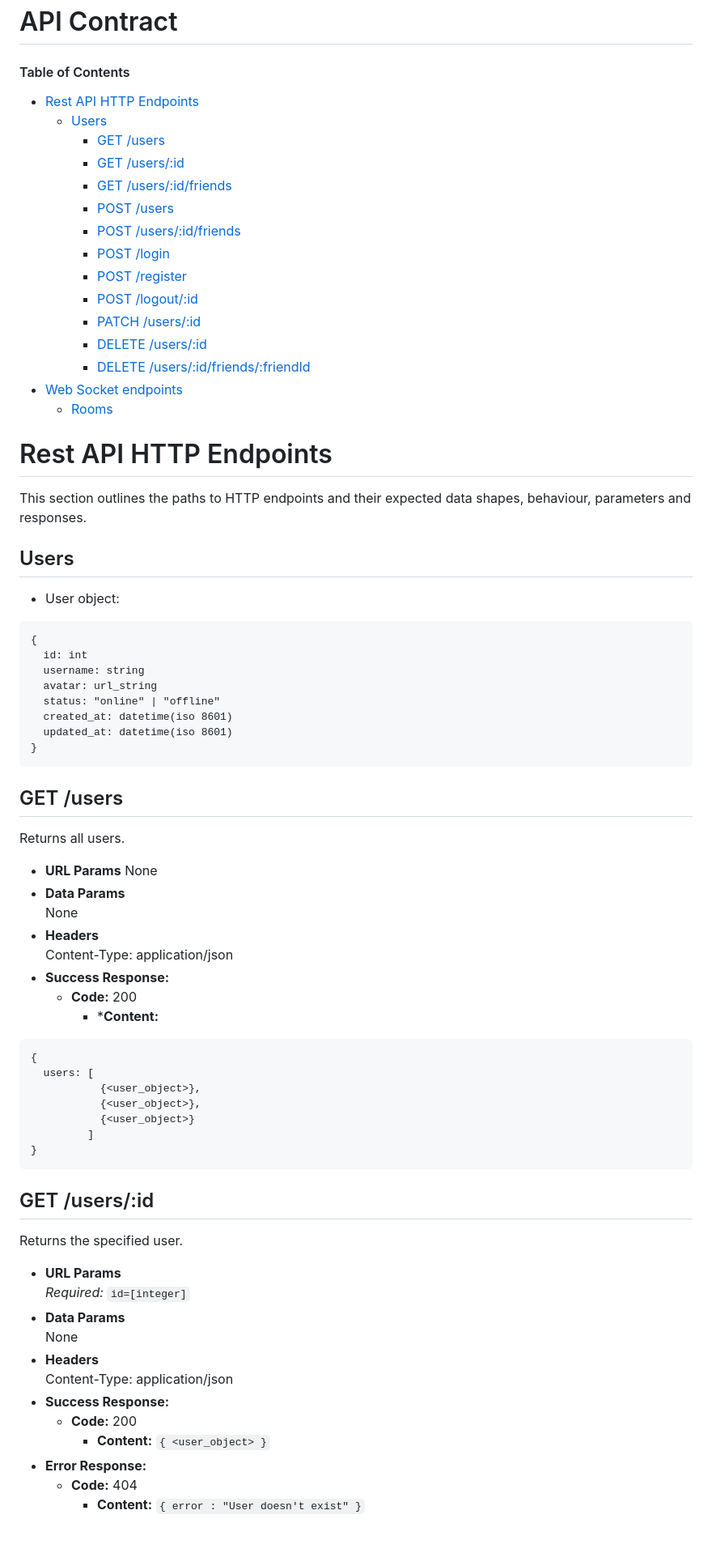
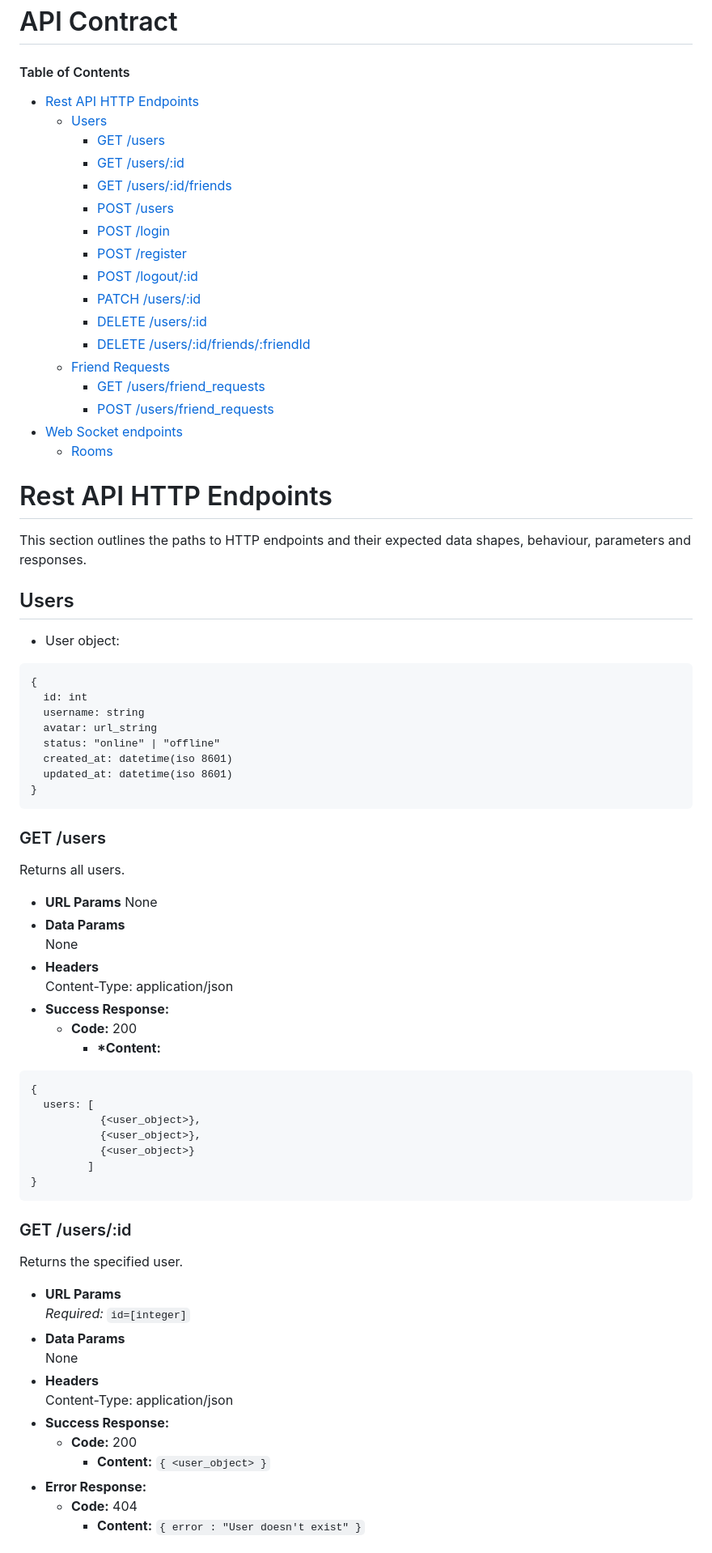
Before and after one commit to fletcher97/transcendence, a Markdown page: api-contract.md, the part around one of its changes. Shown at 81% size. GitHub-like rendering.

````diff
--- a/api-contract.md
+++ b/api-contract.md
@@ -1,26 +1,33 @@
 # API Contract
 
 #### Table of Contents
+
 - [Rest API HTTP Endpoints](#rest-api-http-endpoints)
-	- [Users](#users)
-		- [GET /users](#get-users)
-		- [GET /users/:id](#get-usersid)
-		- [GET /users/:id/friends](#get-usersidfriends)
-		- [POST /users](#post-users)
-		- [POST /users/:id/friends](#post-usersidfriends)
-		- [POST /login](#post-login)
-		- [POST /register](#post-register)
-		- [POST /logout/:id](#post-logoutid)
-		- [PATCH /users/:id](#patch-usersid)
-		- [DELETE /users/:id](#delete-usersid)
-		- [DELETE /users/:id/friends/:friendId](#delete-usersidfriendsfriendId)
+  - [Users](#users)
+    - [GET /users](#get-users)
+    - [GET /users/:id](#get-usersid)
+    - [GET /users/:id/friends](#get-usersidfriends)
+    - [POST /users](#post-users)
+    - [POST /login](#post-login)
+    - [POST /register](#post-register)
+    - [POST /logout/:id](#post-logoutid)
+    - [PATCH /users/:id](#patch-usersid)
+    - [DELETE /users/:id](#delete-usersid)
+    - [DELETE /users/:id/friends/:friendId](#delete-usersidfriendsfriendId)
+  - [Friend Requests](#friend-requests)
+    - [GET /users/friend_requests](#get-usersfriend_requests)
+    - [POST /users/friend_requests](#post-usersfriend_requests)
 - [Web Socket endpoints](#web-socket-endpoints)
-	- [Rooms](#rooms)
+  - [Rooms](#rooms)
+
 # Rest API HTTP Endpoints
+
 This section outlines the paths to HTTP endpoints and their expected data shapes, behaviour, parameters and responses.
+
 ## Users
 
-* User object:
+- User object:
+
 ```
 {
   id: int
@@ -32,19 +39,20 @@ This section outlines the paths to HTTP endpoints and their expected data shapes
 }
 ```
 
-## GET /users
+### GET /users
 
 Returns all users.
 
 - **URL Params**
-    None
+  None
 - **Data Params**
-	None
+  None
 - **Headers**
-    Content-Type: application/json
+   Content-Type: application/json
 - **Success Response:**
-	- **Code:** 200
-		* ***Content:**
+  - **Code:** 200
+    - **\*Content:**
+
 ```
 {
   users: [
@@ -55,20 +63,20 @@ Returns all users.
 }
 ```
 
-## GET /users/:id
+### GET /users/:id
 
 Returns the specified user.
 
 - **URL Params**
-    _Required:_ `id=[integer]`
+   *Required:* `id=[integer]`
 - **Data Params**
-    None
+   None
 - **Headers**
-    Content-Type: application/json
+   Content-Type: application/json
 - **Success Response:**
-	- **Code:** 200
-		- **Content:** `{ <user_object> }`
+  - **Code:** 200
+    - **Content:** `{ <user_object> }`
 - **Error Response:**
-	- **Code:** 404
-		- **Content:** `{ error : "User doesn't exist" }`
+  - **Code:** 404
+    - **Content:** `{ error : "User doesn't exist" }`
 
````
Also changed, not shown: other parts of api-contract.md (+179 -70 lines).
